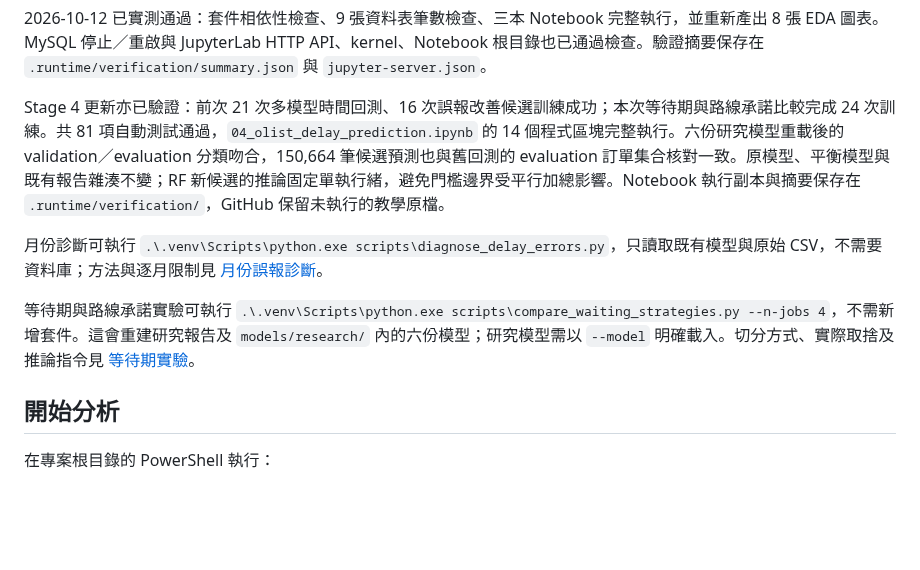
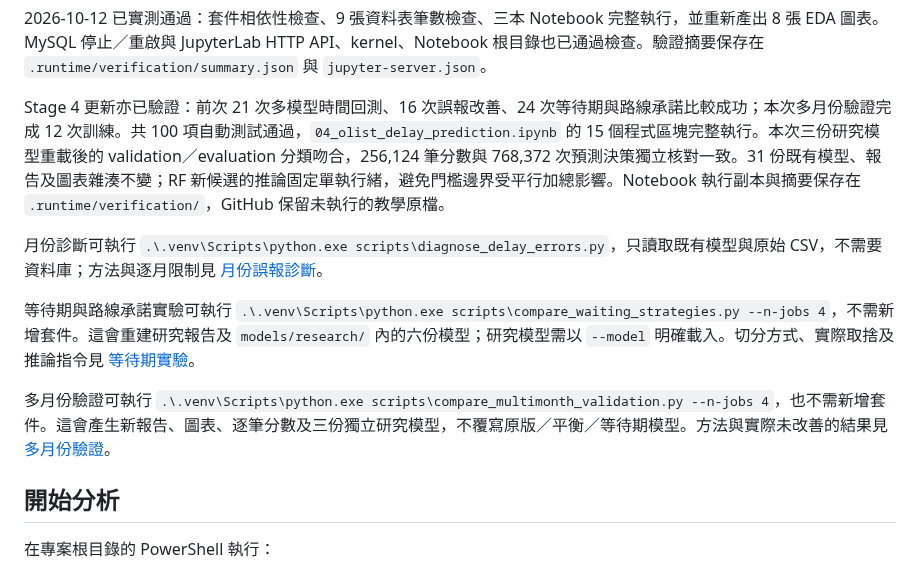
Before and after one commit to likaisuwork9616/smart-ecommerce-recommendation-system, a Markdown page: docs/LOCAL_SETUP.md, the part around the change. Drawn GitHub-style; blank space fills up the shorter version.

```diff
--- a/docs/LOCAL_SETUP.md
+++ b/docs/LOCAL_SETUP.md
@@ -27,11 +27,13 @@ Python 套件（包含 XGBoost、LightGBM）都安裝在 `.venv/`。MySQL 是獨
 
 2026-10-12 已實測通過：套件相依性檢查、9 張資料表筆數檢查、三本 Notebook 完整執行，並重新產出 8 張 EDA 圖表。MySQL 停止／重啟與 JupyterLab HTTP API、kernel、Notebook 根目錄也已通過檢查。驗證摘要保存在 `.runtime/verification/summary.json` 與 `jupyter-server.json`。
 
-Stage 4 更新亦已驗證：前次 21 次多模型時間回測、16 次誤報改善候選訓練成功；本次等待期與路線承諾比較完成 24 次訓練。共 81 項自動測試通過，`04_olist_delay_prediction.ipynb` 的 14 個程式區塊完整執行。六份研究模型重載後的 validation／evaluation 分類吻合，150,664 筆候選預測也與舊回測的 evaluation 訂單集合核對一致。原模型、平衡模型與既有報告雜湊不變；RF 新候選的推論固定單執行緒，避免門檻邊界受平行加總影響。Notebook 執行副本與摘要保存在 `.runtime/verification/`，GitHub 保留未執行的教學原檔。
+Stage 4 更新亦已驗證：前次 21 次多模型時間回測、16 次誤報改善、24 次等待期與路線承諾比較成功；本次多月份驗證完成 12 次訓練。共 100 項自動測試通過，`04_olist_delay_prediction.ipynb` 的 15 個程式區塊完整執行。本次三份研究模型重載後的 validation／evaluation 分類吻合，256,124 筆分數與 768,372 次預測決策獨立核對一致。31 份既有模型、報告及圖表雜湊不變；RF 新候選的推論固定單執行緒，避免門檻邊界受平行加總影響。Notebook 執行副本與摘要保存在 `.runtime/verification/`，GitHub 保留未執行的教學原檔。
 
 月份診斷可執行 `.\.venv\Scripts\python.exe scripts\diagnose_delay_errors.py`，只讀取既有模型與原始 CSV，不需要資料庫；方法與逐月限制見 [月份誤報診斷](STAGE4_MONTHLY_DIAGNOSTICS.md)。
 
 等待期與路線承諾實驗可執行 `.\.venv\Scripts\python.exe scripts\compare_waiting_strategies.py --n-jobs 4`，不需新增套件。這會重建研究報告及 `models/research/` 內的六份模型；研究模型需以 `--model` 明確載入。切分方式、實際取捨及推論指令見 [等待期實驗](STAGE4_WAITING_EXPERIMENT.md)。
+
+多月份驗證可執行 `.\.venv\Scripts\python.exe scripts\compare_multimonth_validation.py --n-jobs 4`，也不需新增套件。這會產生新報告、圖表、逐筆分數及三份獨立研究模型，不覆寫原版／平衡／等待期模型。方法與實際未改善的結果見 [多月份驗證](STAGE4_MULTIMONTH_VALIDATION.md)。
 
 ## 開始分析
 
```
Also changed, not shown: README.md (+32 -6 lines), docs/STAGE4_MULTIMONTH_VALIDATION.md (added, +162 -0 lines), docs/STAGE4_WAITING_EXPERIMENT.md (+1 -1 lines), reports/images/stage4_multimonth_validation.png (added), 6 other files.
